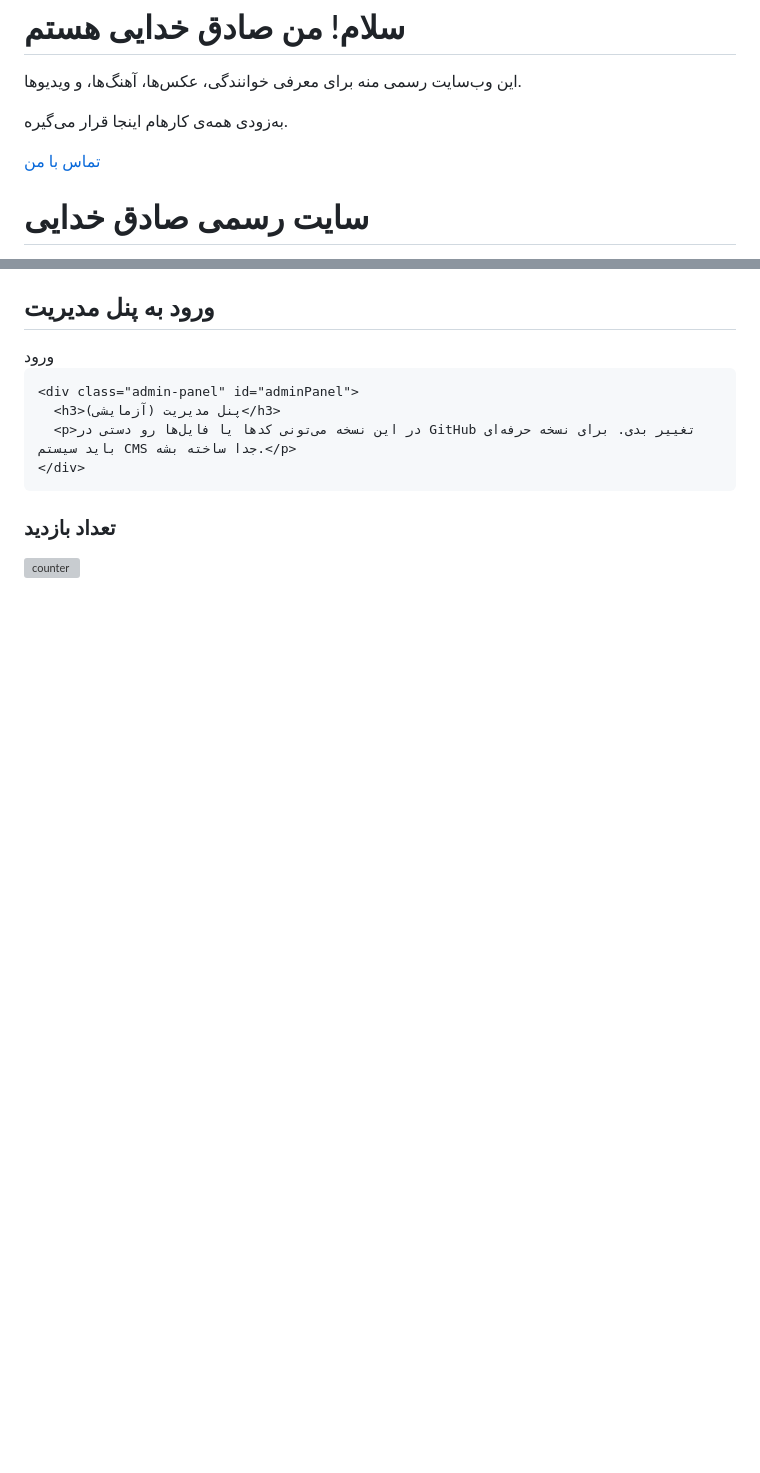
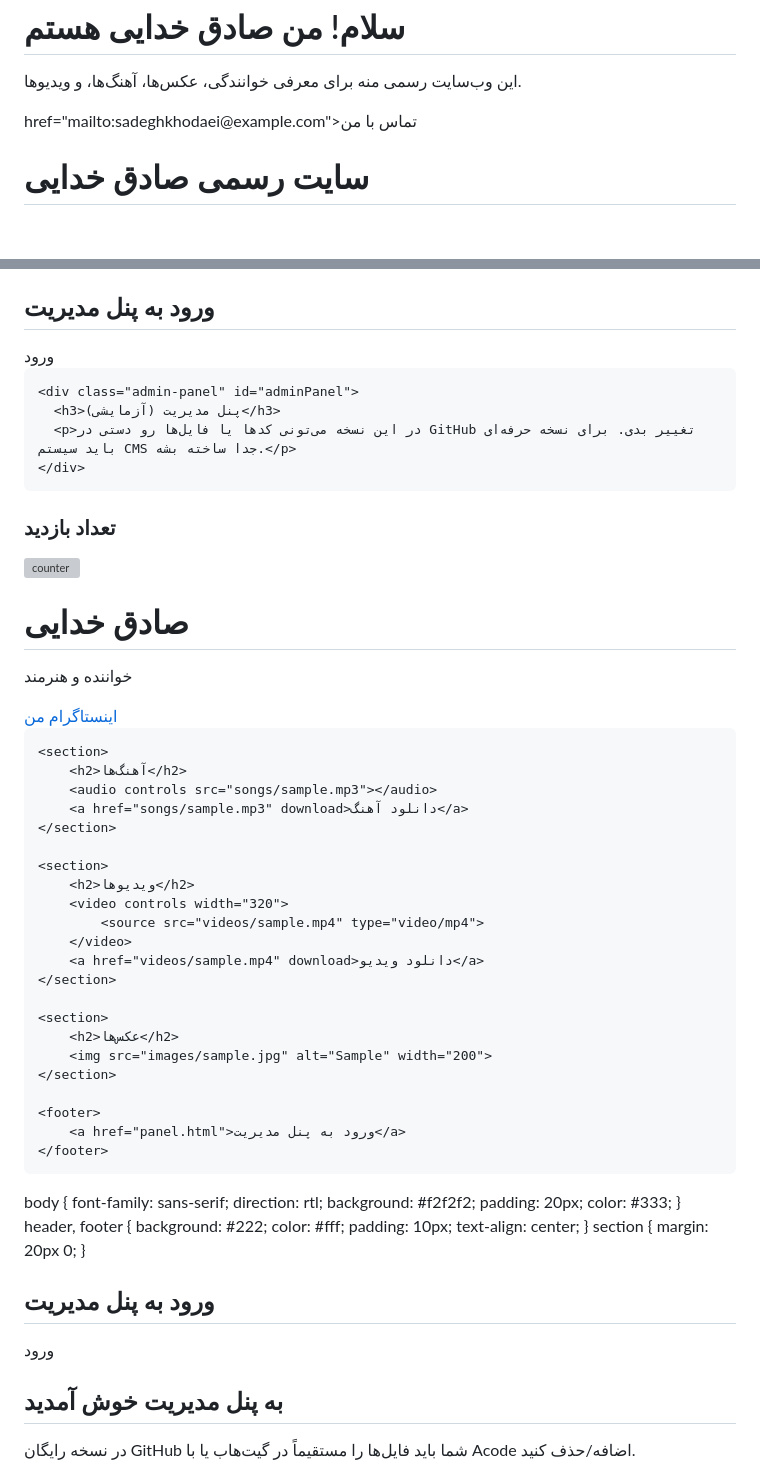
Before and after one commit to sadeghkhodaei/sadeghkhodaei.github.io, a Markdown page: README.md, 2 parts joined by grey strips. Drawn GitHub-style; blank space fills up the shorter version; grey boxes are pictures that could not be loaded.

```diff
--- a/README.md
+++ b/README.md
@@ -22,8 +22,7 @@
 <body>
   <h1>سلام! من صادق خدایی هستم</h1>
   <p>این وب‌سایت رسمی منه برای معرفی خوانندگی، عکس‌ها، آهنگ‌ها، و ویدیوها.</p>
-  <p>به‌زودی همه‌ی کارهام اینجا قرار می‌گیره.</p>
-  <p><a href="mailto:sadeghkhodaei@example.com">تماس با من</a></p>
+href="mailto:sadeghkhodaei@example.com">تماس با من</a></p>
 </body>
 </html>
 <!DOCTYPE html>
@@ -153,3 +151,95 @@
 
 </body>
 </html>
+<!DOCTYPE html>
+<html lang="fa">
+<head>
+    <meta charset="UTF-8">
+    <title>صادق خدایی - خواننده</title>
+    <link rel="stylesheet" href="style.css">
+</head>
+<body>
+    <header>
+        <h1>صادق خدایی</h1>
+        <p>خواننده و هنرمند</p>
+        <a href="https://instagram.com/87sadegh.kh" target="_blank">اینستاگرام من</a>
+    </header>
+
+    <section>
+        <h2>آهنگ‌ها</h2>
+        <audio controls src="songs/sample.mp3"></audio>
+        <a href="songs/sample.mp3" download>دانلود آهنگ</a>
+    </section>
+
+    <section>
+        <h2>ویدیوها</h2>
+        <video controls width="320">
+            <source src="videos/sample.mp4" type="video/mp4">
+        </video>
+        <a href="videos/sample.mp4" download>دانلود ویدیو</a>
+    </section>
+
+    <section>
+        <h2>عکس‌ها</h2>
+        <img src="images/sample.jpg" alt="Sample" width="200">
+    </section>
+
+    <footer>
+        <a href="panel.html">ورود به پنل مدیریت</a>
+    </footer>
+</body>
+</html>
+body {
+    font-family: sans-serif;
+    direction: rtl;
+    background: #f2f2f2;
+    padding: 20px;
+    color: #333;
+}
+header, footer {
+    background: #222;
+    color: #fff;
+    padding: 10px;
+    text-align: center;
+}
+section {
+    margin: 20px 0;
+}
+<!DOCTYPE html>
+<html lang="fa">
+<head>
+    <meta charset="UTF-8">
+    <title>پنل مدیریت</title>
+</head>
+<body>
+    <h2>ورود به پنل مدیریت</h2>
+    <form onsubmit="return checkPassword()">
+        <input type="password" id="pass" placeholder="رمز عبور را وارد کنید">
+        <button type="submit">ورود</button>
+    </form>
+    <script>
+    function checkPassword() {
+        var pass = document.getElementById("pass").value;
+        if (pass === "1250978841") {
+            alert("خوش آمدید صادق!");
+            window.location.href = "admin.html";
+            return false;
+        } else {
+            alert("رمز اشتباه است!");
+            return false;
+        }
+    }
+    </script>
+</body>
+</html>
+<!DOCTYPE html>
+<html lang="fa">
+<head>
+    <meta charset="UTF-8">
+    <title>پنل مدیریت - صادق خدایی</title>
+</head>
+<body>
+    <h2>به پنل مدیریت خوش آمدید</h2>
+    <p>در نسخه رایگان GitHub شما باید فایل‌ها را مستقیماً در گیت‌هاب یا با Acode اضافه/حذف کنید.</p>
+</body>
+</html>
```
Also changed, not shown: other parts of README.md (+0 -1 lines).
